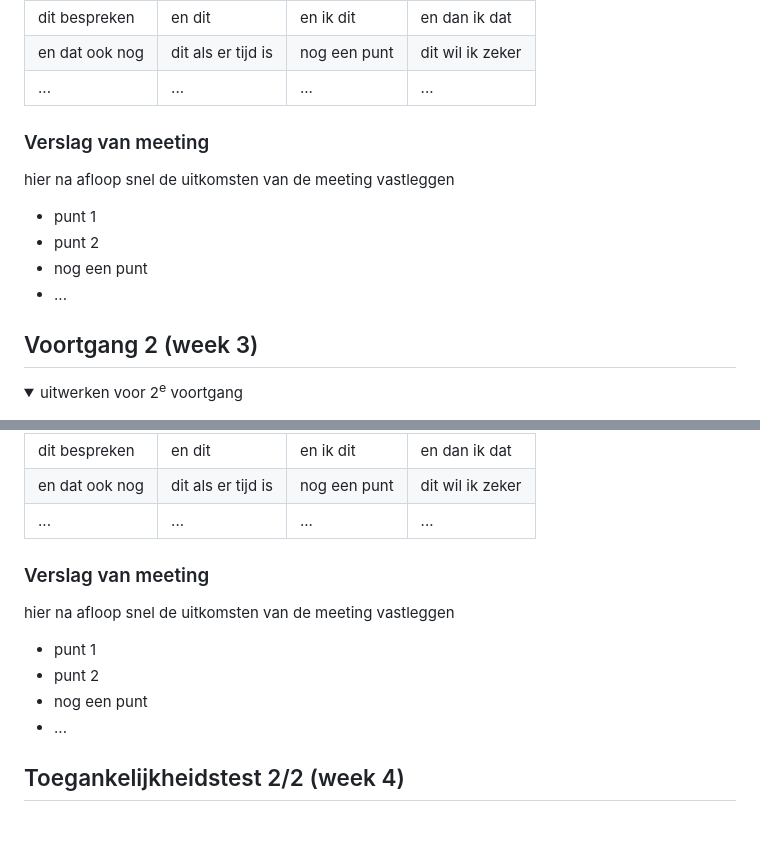
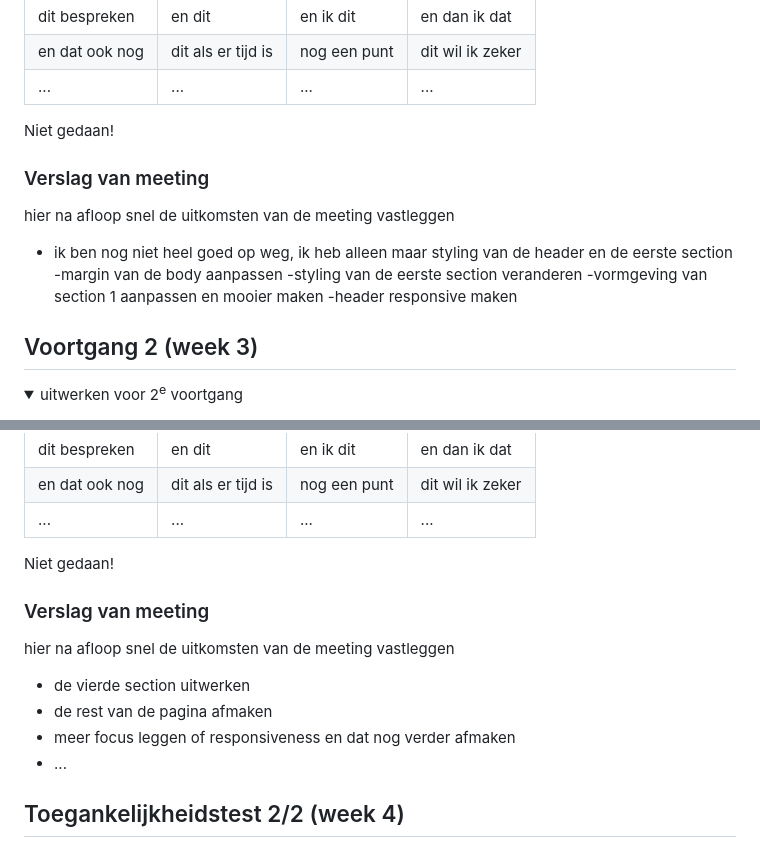
Before and after one commit to ginchanah/Crea-Website, a Markdown page: README.md, 2 parts joined by grey strips. Rendered like a GitHub page; folded sections open; blank space fills up the shorter version.

```diff
--- a/README.md
+++ b/README.md
@@ -122,14 +130,17 @@ Nb. Door *open* toe te voegen aan een *details* element kun je deze standaard op
   | en dat ook nog | dit als er tijd is | nog een punt | dit wil ik zeker |
   | ...            | ...                | ...          | ...              |
 
+  Niet gedaan!
+
 
   ### Verslag van meeting
   hier na afloop snel de uitkomsten van de meeting vastleggen
 
-  - punt 1
-  - punt 2
-  - nog een punt
-  - ...
+  - ik ben nog niet heel goed op weg, ik heb alleen maar styling van de header en de eerste section
+  -margin van de body aanpassen
+  -styling van de eerste section veranderen
+  -vormgeving van section 1 aanpassen en mooier maken
+  -header responsive maken
 
 </details>
 
@@ -155,13 +189,14 @@ Nb. Door *open* toe te voegen aan een *details* element kun je deze standaard op
   | en dat ook nog | dit als er tijd is | nog een punt | dit wil ik zeker |
   | ...            | ...                | ...          | ...              |
 
+ Niet gedaan!
 
   ### Verslag van meeting
   hier na afloop snel de uitkomsten van de meeting vastleggen
 
-  - punt 1
-  - punt 2
-  - nog een punt
+  - de vierde section uitwerken
+  - de rest van de pagina afmaken
+  - meer focus leggen of responsiveness en dat nog verder afmaken
 - ...
 
 </details>
```
Also changed, not shown: other parts of README.md (+33 -2 lines), images/movie-night.png (added), 3 other files.
